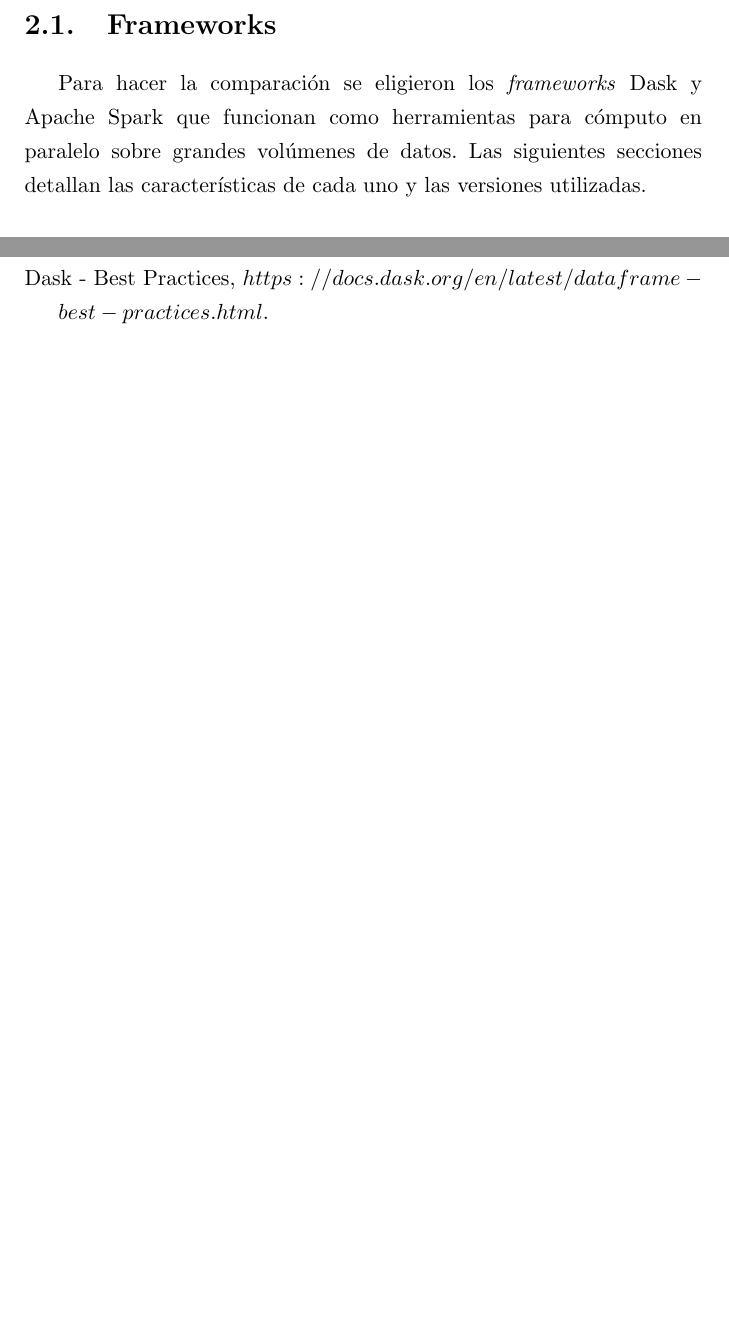
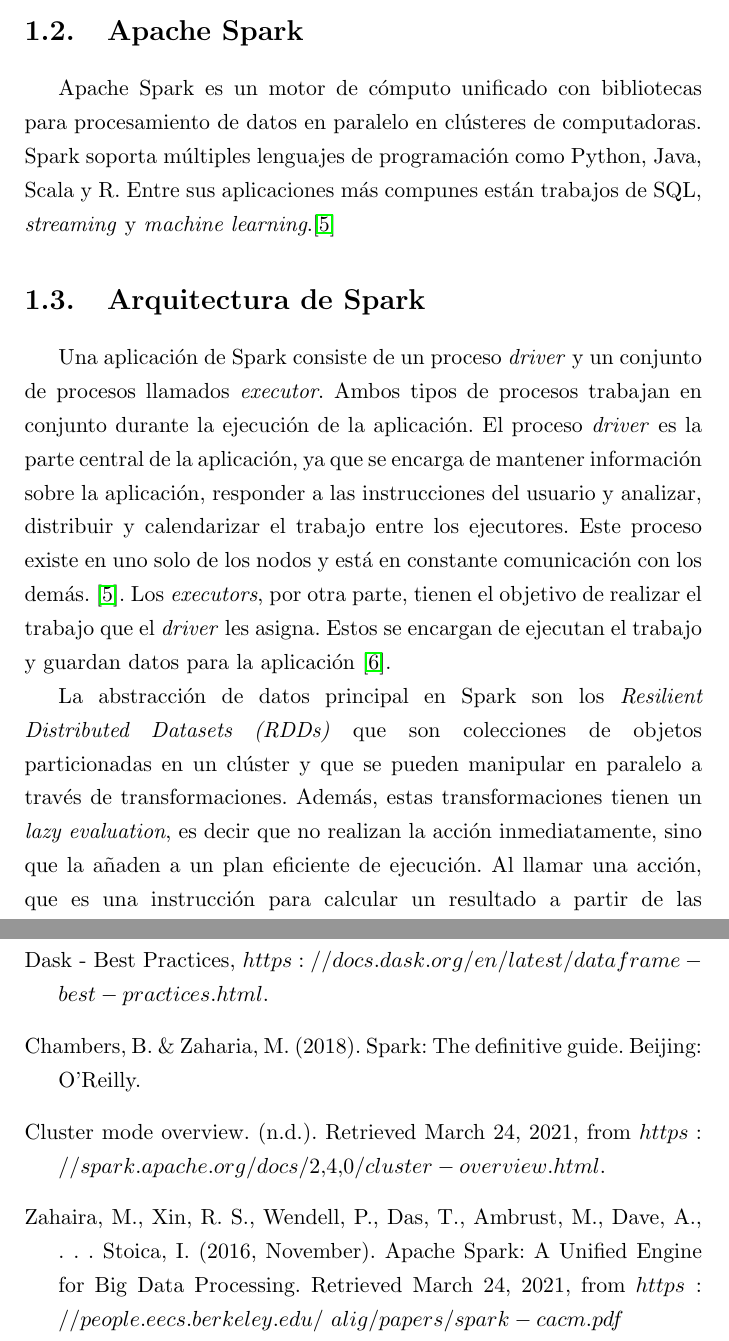
Before and after one commit to ikerforce/spark-rita, a LaTeX thesis (results/ITAM_Tesis_Rita/main.tex, which reads results/ITAM_Tesis_Rita/Chapters/2.MarcoT.tex, results/ITAM_Tesis_Rita/Chapters/3.Metod.tex): two parts of pages 15 and 28 of 29 before the commit and two parts of pages 12 and 29 of 30 after it, joined at a grey line, cut at the place of the change, the shorter picture padded with empty space. Compiled offline with pdfLaTeX.

Commit message:
Actualicé información

```diff
--- a/results/ITAM_Tesis_Rita/Chapters/2.MarcoT.tex
+++ b/results/ITAM_Tesis_Rita/Chapters/2.MarcoT.tex
@@ -5,6 +5,20 @@
 \newpage
 
 \section{Introducción al cómputo en paralelo}
+
+\section{Apache Spark}
+
+Apache Spark es un motor de cómputo unificado con bibliotecas para procesamiento de datos en paralelo en clústeres de computadoras. Spark soporta múltiples lenguajes de programación como Python, Java, Scala y R. Entre sus aplicaciones más compunes están trabajos de SQL, \textit{streaming} y \textit{machine learning}.\cite{sparkguide}
+
+\section{Arquitectura de Spark}
+
+Una aplicación de Spark consiste de un proceso \textit{driver} y un conjunto de procesos llamados \textit{executor}. Ambos tipos de procesos trabajan en conjunto durante la ejecución de la aplicación. El proceso \textit{driver} es la parte central de la aplicación, ya que se encarga de mantener información sobre la aplicación, responder a las instrucciones del usuario y analizar, distribuir y calendarizar el trabajo entre los ejecutores. Este proceso existe en uno solo de los nodos y está en constante comunicación con los demás. \cite{sparkguide}. Los \textit{executors}, por otra parte, tienen el objetivo de realizar el trabajo que el \textit{driver} les asigna. Estos se encargan de ejecutan el trabajo y guardan datos para la aplicación \cite{sparkclusteroverview}.
+
+La abstracción de datos principal en Spark son los \textit{Resilient Distributed Datasets (RDDs)} que son colecciones de objetos particionadas en un clúster y que se pueden manipular en paralelo a través de transformaciones. Además, estas transformaciones tienen un \textit{lazy evaluation}, es decir que no realizan la acción inmediatamente, sino que la añaden a un plan eficiente de ejecución. Al llamar una acción, que es una instrucción para calcular un resultado a partir de las transformaciones del plan \cite{sparkguide}.
+
+\section{Dask}
+
+Dask es una librería de Python para cómputo en paralelo que extiende herramientas populares en el análisis de datos como \textit{NumPy}, \textit{Pandas} y \textit{Python iterators} a tareas que no caben en memoria o a ambientes distribuidos. Además, cuenta con un calendarizador dinámico de tareas y está desarrollado totalmente en \textit{Python}. Se puede utilizar en modo \textit{standalone} o en clústeres con cientos de máquinas. Dask ofrece una interfaz familiar ya que emula a \textit{Numpy} y \textit{Pandas}.
 
 \subsection{Cambios cerebrales y genéticos}
 
--- a/results/ITAM_Tesis_Rita/Chapters/3.Metod.tex
+++ b/results/ITAM_Tesis_Rita/Chapters/3.Metod.tex
@@ -4,5 +4 @@
 \newpage
-
-\section{Frameworks}
-
-Para hacer la comparación se eligieron los \textit{frameworks} Dask y Apache Spark que funcionan como herramientas para cómputo en paralelo sobre grandes volúmenes de datos. Las siguientes secciones detallan las características de cada uno y las versiones utilizadas.
--- a/results/ITAM_Tesis_Rita/main.tex
+++ b/results/ITAM_Tesis_Rita/main.tex
@@ -283,6 +283,12 @@
 
 \bibitem{daskbestpractices} Dask - Best Practices, $https://docs.dask.org/en/latest/dataframe-best-practices.html$.
 
+\bibitem{sparkguide} Chambers, B. \& Zaharia, M. (2018). Spark: The definitive guide. Beijing: O'Reilly.
+
+\bibitem{sparkclusteroverview} Cluster mode overview. (n.d.). Retrieved March 24, 2021, from $https://spark.apache.org/docs/2.4.0/cluster-overview.html$.
+
+\bibitem{sparkberkeley} Zahaira, M., Xin, R. S., Wendell, P., Das, T., Ambrust, M., Dave, A., . . . Stoica, I. (2016, November). Apache Spark: A Unified Engine for Big Data Processing. Retrieved March 24, 2021, from $https://people.eecs.berkeley.edu/~alig/papers/spark-cacm.pdf$
+
 %BBBBB
 
 %CCCCC
```
Also changed, not shown: results/ITAM_Tesis_Rita/main.pdf, results/ITAM_Tesis_Rita/Chapters/2.MarcoT.tex (2 more changed lines), results/ITAM_Tesis_Rita/Chapters/3.Metod.tex (14 more changed lines), 13 other files.
